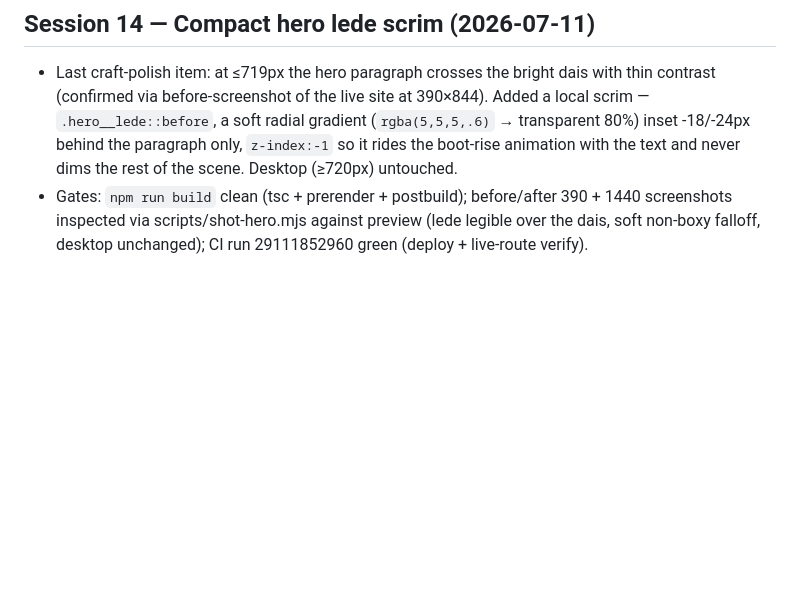
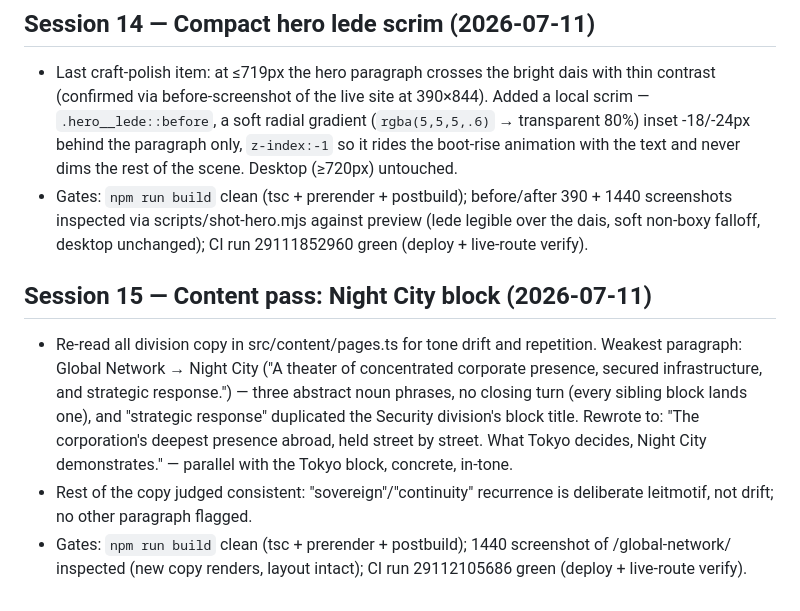
Before and after one commit to ouomoxo/kurogane, a Markdown page: docs/SESSION_LOG.md, the part around the change. Rendered like a GitHub page; blank space fills up the shorter version.

Commit message:
docs: session 15 log — Night City content pass [skip ci]

```diff
--- a/docs/SESSION_LOG.md
+++ b/docs/SESSION_LOG.md
@@ -254,3 +254,18 @@ See NEXT_ACTIONS.md — deepen homepage sequences with distinct 3D, split bundle
   390 + 1440 screenshots inspected via scripts/shot-hero.mjs against
   preview (lede legible over the dais, soft non-boxy falloff, desktop
   unchanged); CI run 29111852960 green (deploy + live-route verify).
+
+## Session 15 — Content pass: Night City block (2026-07-11)
+- Re-read all division copy in src/content/pages.ts for tone drift and
+  repetition. Weakest paragraph: Global Network → Night City ("A theater of
+  concentrated corporate presence, secured infrastructure, and strategic
+  response.") — three abstract noun phrases, no closing turn (every sibling
+  block lands one), and "strategic response" duplicated the Security
+  division's block title. Rewrote to: "The corporation's deepest presence
+  abroad, held street by street. What Tokyo decides, Night City
+  demonstrates." — parallel with the Tokyo block, concrete, in-tone.
+- Rest of the copy judged consistent: "sovereign"/"continuity" recurrence is
+  deliberate leitmotif, not drift; no other paragraph flagged.
+- Gates: `npm run build` clean (tsc + prerender + postbuild); 1440
+  screenshot of /global-network/ inspected (new copy renders, layout
+  intact); CI run 29112105686 green (deploy + live-route verify).
```
Also changed, not shown: docs/NEXT_ACTIONS.md (+3 -2 lines).
